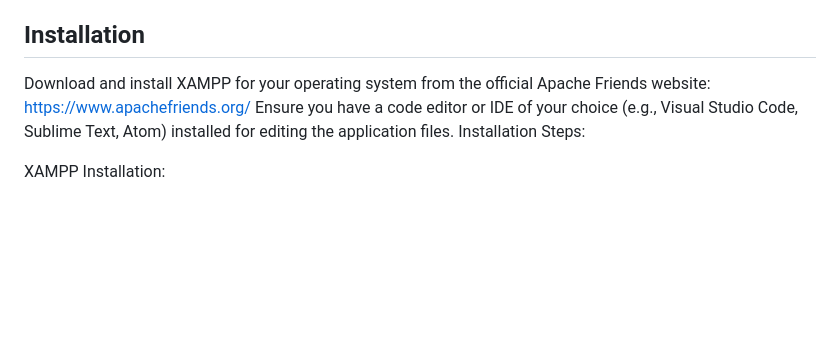
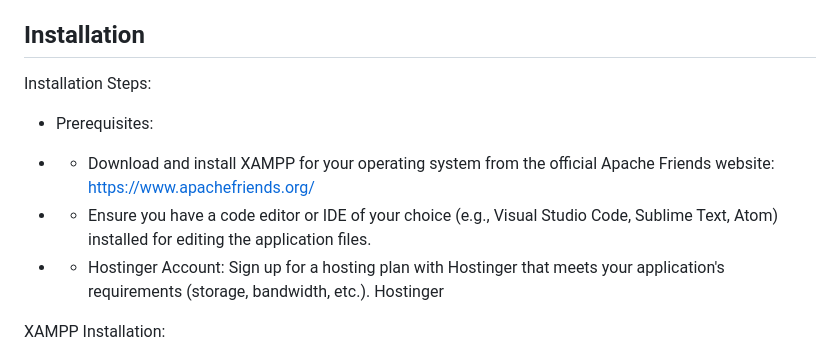
Before and after one commit to Miltonyuu/Bookworms-application, a Markdown page: README.md, the part around the change. Rendered like a GitHub page; blank space fills up the shorter version.

```diff
--- a/README.md
+++ b/README.md
@@ -12,9 +12,14 @@ Bookworms Connect demonstrably improves the customer shopping experience. By cre
 
 ## Installation
 
-Download and install XAMPP for your operating system from the official Apache Friends website: https://www.apachefriends.org/
-Ensure you have a code editor or IDE of your choice (e.g., Visual Studio Code, Sublime Text, Atom) installed for editing the application files.
 Installation Steps:
+
+- Prerequisites:
+
+- - Download and install XAMPP for your operating system from the official Apache Friends website: https://www.apachefriends.org/
+- - Ensure you have a code editor or IDE of your choice (e.g., Visual Studio Code, Sublime Text, Atom) installed for editing the application files.
+- - Hostinger Account: Sign up for a hosting plan with Hostinger that meets your application's requirements (storage, bandwidth, etc.). Hostinger
+
 
 XAMPP Installation:
 
```
